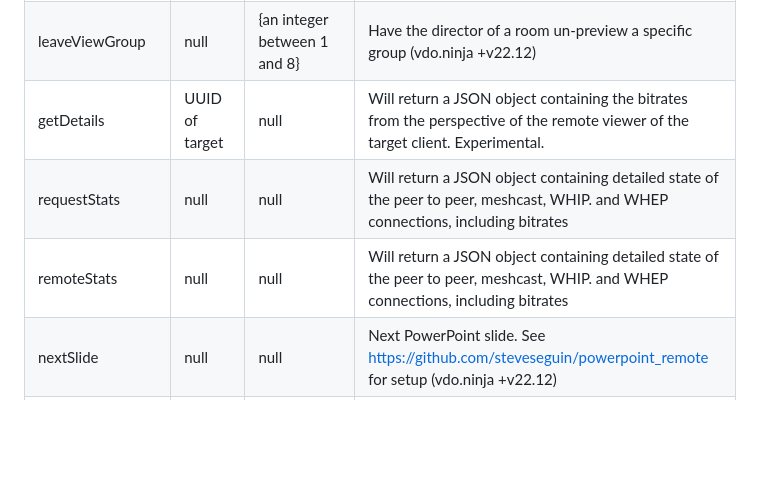
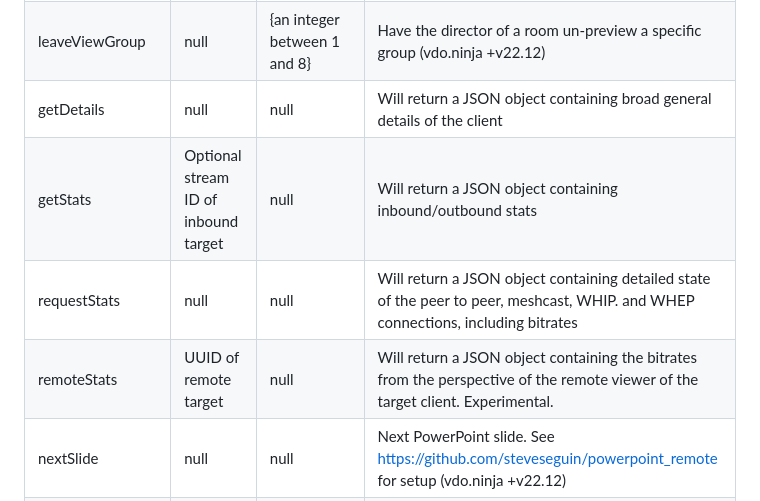
Before and after one commit to steveseguin/Companion-Ninja, a Markdown page: README.md, the part around the change. Drawn GitHub-style; blank space fills up the shorter version.

```diff
--- a/README.md
+++ b/README.md
@@ -125,9 +125,10 @@ leaveGroup | null | {an integer between 1 and 8} | Have the director of a room l
 viewGroup | null | {an integer between 1 and 8} | Toggle the director of a room's preview of a specific group (vdo.ninja +v22). Useful for Comms app, etc
 joinViewGroup | null | {an integer between 1 and 8} | Have the director of a room preview a specific group (vdo.ninja +v22.12)
 leaveViewGroup | null | {an integer between 1 and 8} | Have the director of a room un-preview a specific group (vdo.ninja +v22.12)
-getDetails | UUID of target | null | Will return a JSON object containing the bitrates from the perspective of the remote viewer of the target client. Experimental.
+getDetails | null | null | Will return a JSON object containing broad general details of the client
+getStats | Optional stream ID of inbound target | null | Will return a JSON object containing inbound/outbound stats
 requestStats | null | null | Will return a JSON object containing detailed state of the peer to peer, meshcast, WHIP. and WHEP connections, including bitrates
-remoteStats | null | null | Will return a JSON object containing detailed state of the peer to peer, meshcast, WHIP. and WHEP connections, including bitrates
+remoteStats | UUID of remote target | null | Will return a JSON object containing the bitrates from the perspective of the remote viewer of the target client. Experimental.
 nextSlide | null | null | Next PowerPoint slide. See https://github.com/steveseguin/powerpoint_remote for setup  (vdo.ninja +v22.12)
 prevSlide | null | null | Previous PowerPoint slide. See https://github.com/steveseguin/powerpoint_remote for setup  (vdo.ninja +v22.12)
 soloVideo | null | toggle | Toggle the Highlight of video for all guests (if a director)  (vdo.ninja +v23)
```
